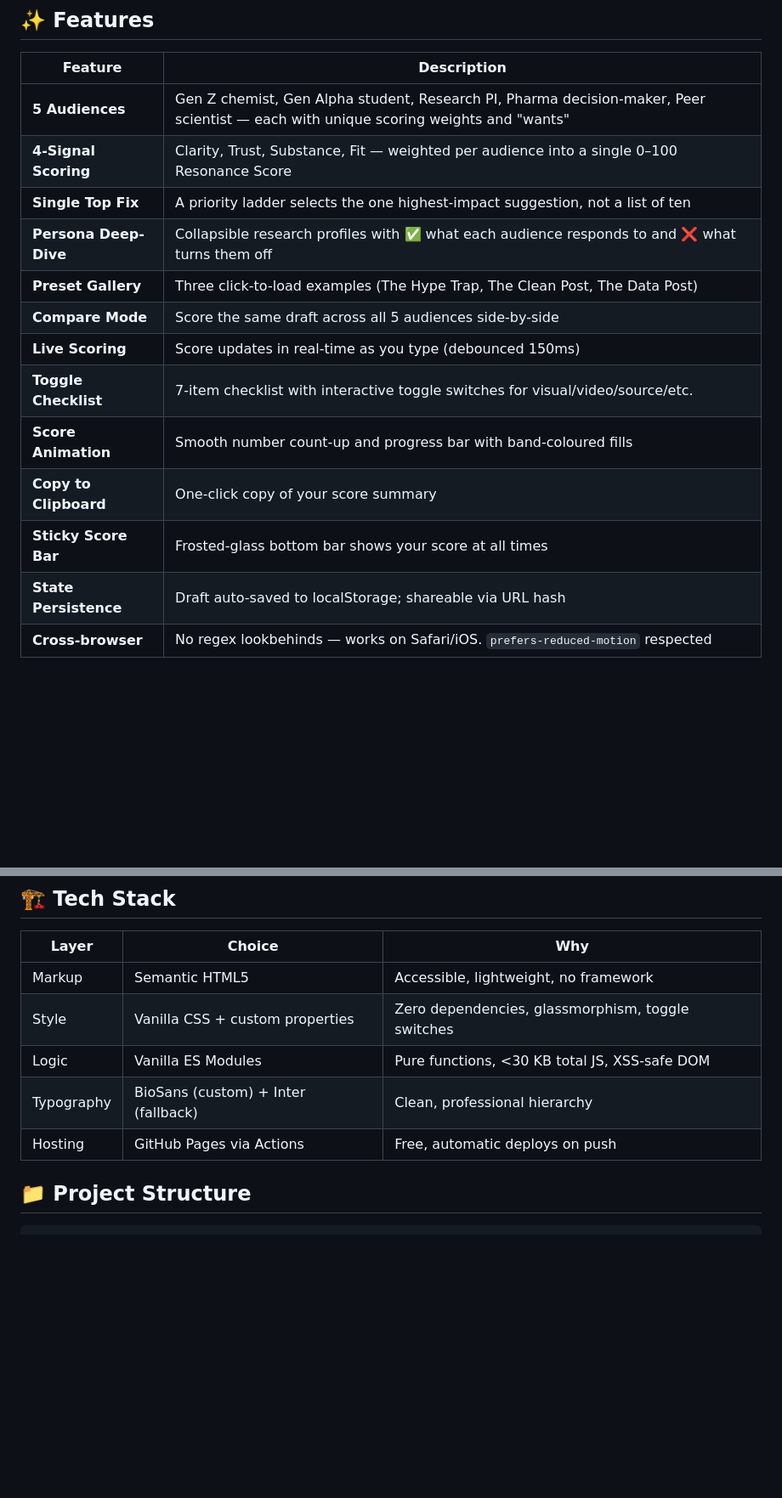
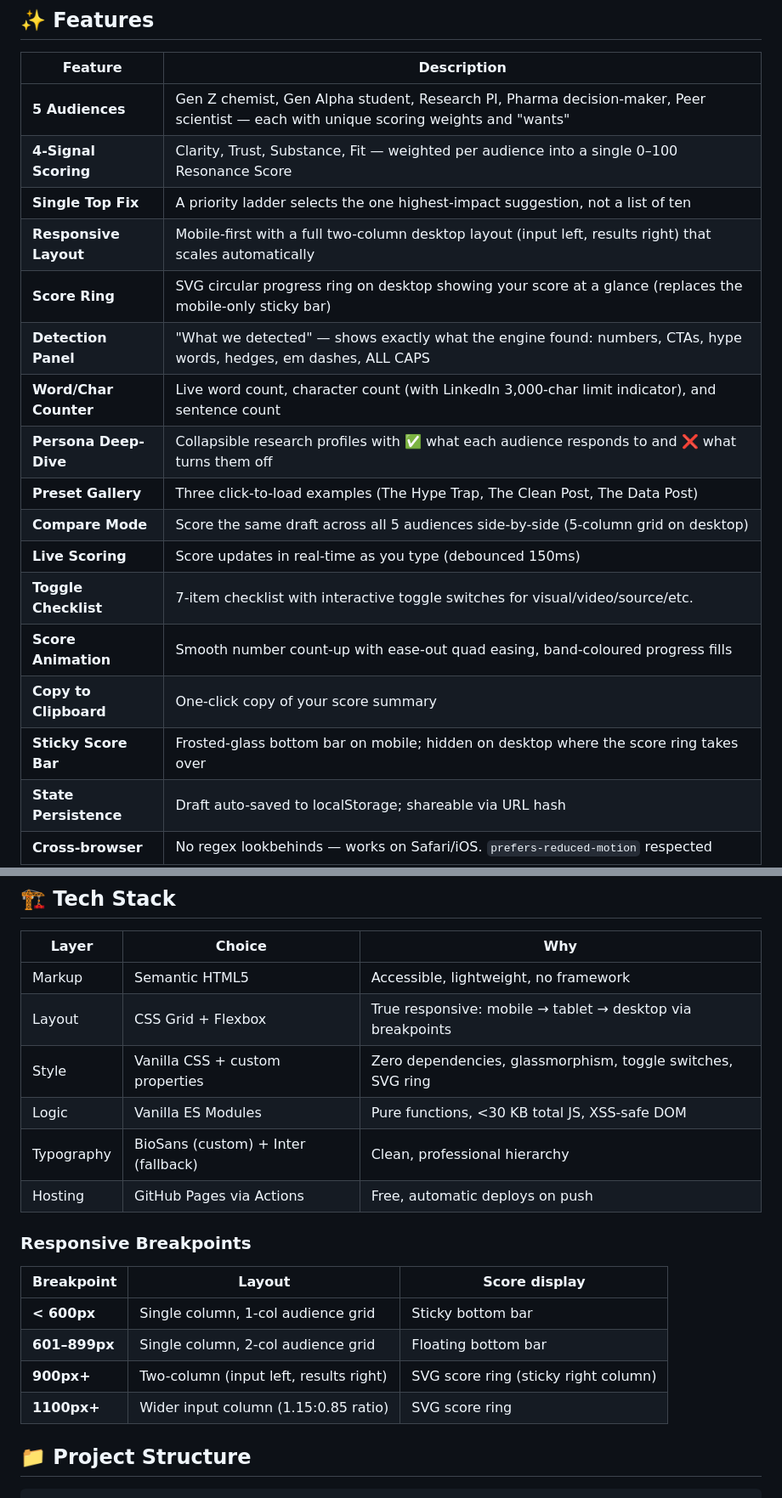
Before and after one commit to srg-sphynx/SeeStory, a Markdown page: README.md, 2 parts joined by grey strips. Shown at 85% size. Drawn GitHub-style; blank space fills up the shorter version.

Commit message:
README: document responsive breakpoints and new features

```diff
--- a/README.md
+++ b/README.md
@@ -21,14 +21,18 @@ The "model" is a **transparent, rule-based heuristics engine** — not a black b
 | **5 Audiences** | Gen Z chemist, Gen Alpha student, Research PI, Pharma decision-maker, Peer scientist — each with unique scoring weights and "wants" |
 | **4-Signal Scoring** | Clarity, Trust, Substance, Fit — weighted per audience into a single 0–100 Resonance Score |
 | **Single Top Fix** | A priority ladder selects the one highest-impact suggestion, not a list of ten |
+| **Responsive Layout** | Mobile-first with a full two-column desktop layout (input left, results right) that scales automatically |
+| **Score Ring** | SVG circular progress ring on desktop showing your score at a glance (replaces the mobile-only sticky bar) |
+| **Detection Panel** | "What we detected" — shows exactly what the engine found: numbers, CTAs, hype words, hedges, em dashes, ALL CAPS |
+| **Word/Char Counter** | Live word count, character count (with LinkedIn 3,000-char limit indicator), and sentence count |
 | **Persona Deep-Dive** | Collapsible research profiles with ✅ what each audience responds to and ❌ what turns them off |
 | **Preset Gallery** | Three click-to-load examples (The Hype Trap, The Clean Post, The Data Post) |
-| **Compare Mode** | Score the same draft across all 5 audiences side-by-side |
+| **Compare Mode** | Score the same draft across all 5 audiences side-by-side (5-column grid on desktop) |
 | **Live Scoring** | Score updates in real-time as you type (debounced 150ms) |
 | **Toggle Checklist** | 7-item checklist with interactive toggle switches for visual/video/source/etc. |
-| **Score Animation** | Smooth number count-up and progress bar with band-coloured fills |
+| **Score Animation** | Smooth number count-up with ease-out quad easing, band-coloured progress fills |
 | **Copy to Clipboard** | One-click copy of your score summary |
-| **Sticky Score Bar** | Frosted-glass bottom bar shows your score at all times |
+| **Sticky Score Bar** | Frosted-glass bottom bar on mobile; hidden on desktop where the score ring takes over |
 | **State Persistence** | Draft auto-saved to localStorage; shareable via URL hash |
 | **Cross-browser** | No regex lookbehinds — works on Safari/iOS. `prefers-reduced-motion` respected |
 | **Glossary** | Optional chemistry-metaphor glossary (for the chemists) |
@@ -75,10 +79,20 @@ The engine is validated against two canonical examples from the spec:
 | Layer | Choice | Why |
 |-------|--------|-----|
 | Markup | Semantic HTML5 | Accessible, lightweight, no framework |
-| Style | Vanilla CSS + custom properties | Zero dependencies, glassmorphism, toggle switches |
+| Layout | CSS Grid + Flexbox | True responsive: mobile → tablet → desktop via breakpoints |
+| Style | Vanilla CSS + custom properties | Zero dependencies, glassmorphism, toggle switches, SVG ring |
 | Logic | Vanilla ES Modules | Pure functions, <30 KB total JS, XSS-safe DOM |
 | Typography | BioSans (custom) + Inter (fallback) | Clean, professional hierarchy |
 | Hosting | GitHub Pages via Actions | Free, automatic deploys on push |
+
+### Responsive Breakpoints
+
+| Breakpoint | Layout | Score display |
+|------------|--------|---------------|
+| **< 600px** | Single column, 1-col audience grid | Sticky bottom bar |
+| **601–899px** | Single column, 2-col audience grid | Floating bottom bar |
+| **900px+** | Two-column (input left, results right) | SVG score ring (sticky right column) |
+| **1100px+** | Wider input column (1.15:0.85 ratio) | SVG score ring |
 
 ## 📁 Project Structure
 
```
